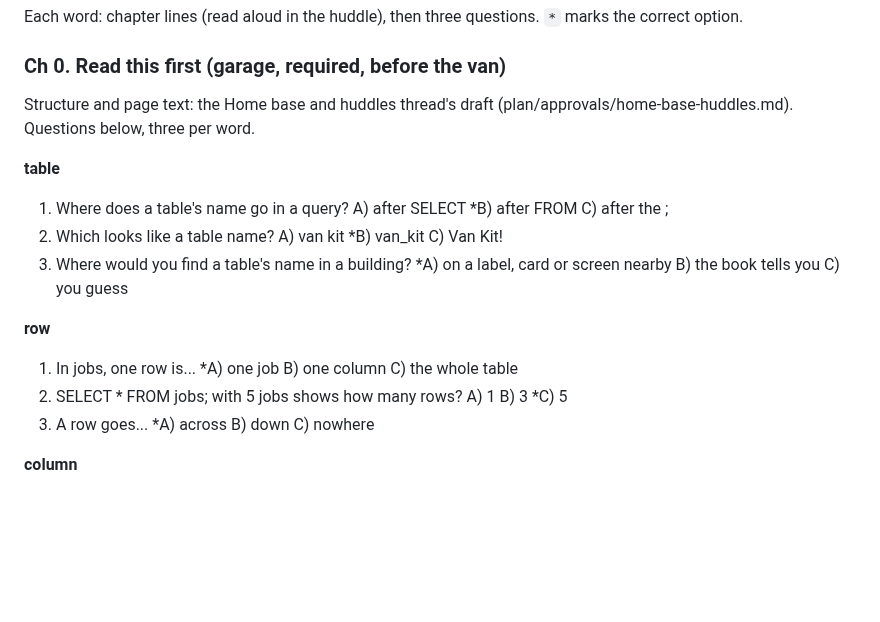
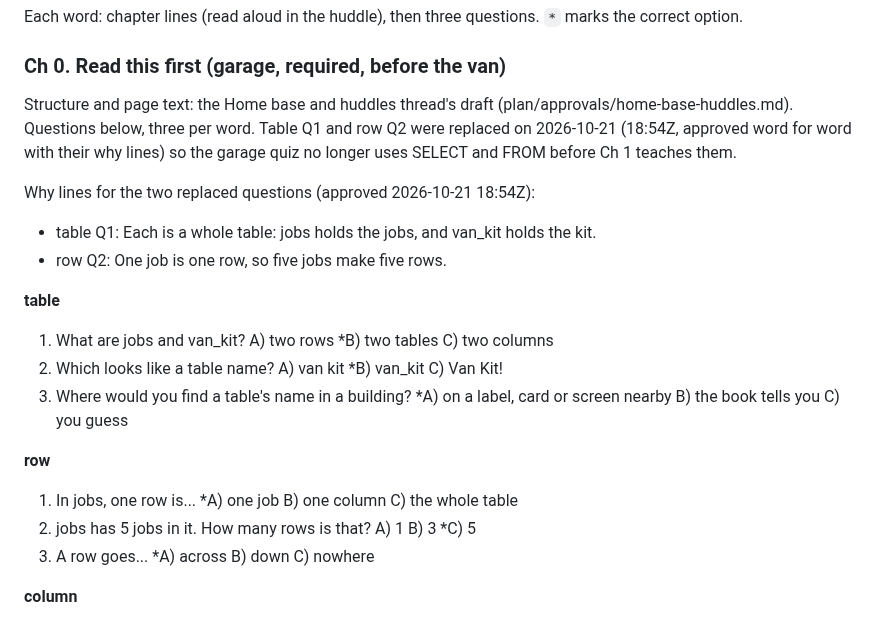
Before and after one commit to JAugustineFlory/null-and-void, a Markdown page: docs/teaching/easy-sql-book.md, the part around the change. GitHub-like rendering; blank space fills up the shorter version.

Commit message:
Rubric: chapters before use, and the two learn-in-the-world words; Ch 0's two new questions
Augustine (2026-10-21 18:54Z): every piece is introduced before players use
it. Each chapter plays once at its map moment; only IS NULL (Mercer's card)
and auth tokens (the Act 2 runbook) are learned without one. The garage
quiz's table Q1 and row Q2 are replaced so they no longer use SELECT and
FROM before Ch 1 teaches them.

Co-Authored-By: Claude Opus 5.5 (1M context) <noreply@anthropic.com>
Claude-Session: https://claude.ai/code/session_01RxzzyUGDfty2R3DQW5AVqa

```diff
--- a/docs/teaching/easy-sql-book.md
+++ b/docs/teaching/easy-sql-book.md
@@ -95,16 +95,22 @@ the correct option.
 ### Ch 0. Read this first (garage, required, before the van)
 
 Structure and page text: the Home base and huddles thread's draft
-(plan/approvals/home-base-huddles.md). Questions below, three per word.
+(plan/approvals/home-base-huddles.md). Questions below, three per word. Table Q1 and row Q2 were
+replaced on 2026-10-21 (18:54Z, approved word for word with their why lines) so the garage quiz no longer uses SELECT
+and FROM before Ch 1 teaches them.
+
+Why lines for the two replaced questions (approved 2026-10-21 18:54Z):
+- table Q1: Each is a whole table: jobs holds the jobs, and van_kit holds the kit.
+- row Q2: One job is one row, so five jobs make five rows.
 
 **table**
-1. Where does a table's name go in a query? A) after SELECT  *B) after FROM  C) after the ;
+1. What are jobs and van_kit? A) two rows  *B) two tables  C) two columns
 2. Which looks like a table name? A) van kit  *B) van_kit  C) Van Kit!
 3. Where would you find a table's name in a building? *A) on a label, card or screen nearby  B) the book tells you  C) you guess
 
 **row**
 1. In jobs, one row is... *A) one job  B) one column  C) the whole table
-2. SELECT * FROM jobs; with 5 jobs shows how many rows? A) 1  B) 3  *C) 5
+2. jobs has 5 jobs in it. How many rows is that? A) 1  B) 3  *C) 5
 3. A row goes... *A) across  B) down  C) nowhere
 
 **column**
```
Also changed, not shown: docs/teaching/rubric.md (+9 -0 lines).
